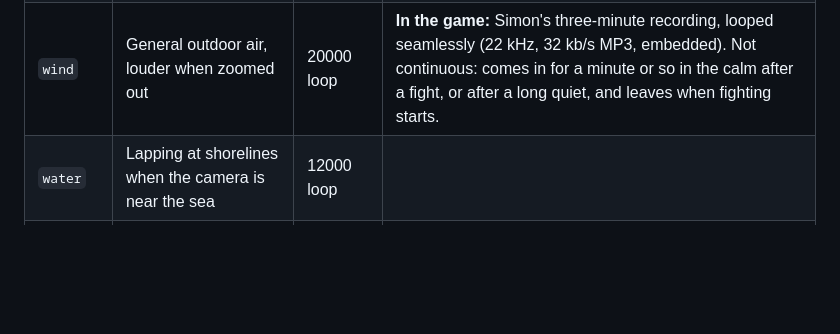
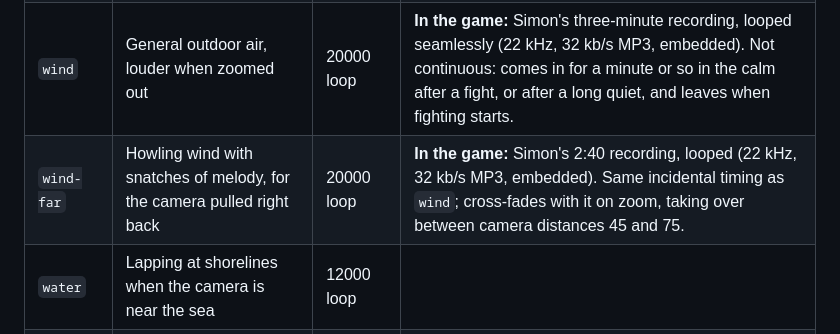
Before and after one commit to simonindelicate/wicker, a Markdown page: AUDIO-CUES.md, the part around the change. Drawn GitHub-style; blank space fills up the shorter version.

Commit message:
Audio cues: list the far-view wind bed
Co-Authored-By: Claude Opus 5.5 <noreply@anthropic.com>
Claude-Session: https://claude.ai/code/session_01DEMfLAty2wtvRmB9WBgvmN

```diff
--- a/AUDIO-CUES.md
+++ b/AUDIO-CUES.md
@@ -27,6 +27,7 @@ Each cue has an ID that will become its filename (for example `horn.ogg`). Where
 | `drone` | The constant bed under play (currently synthesised) | 30000 loop | Stereo. Low, slowly shifting, barely there. |
 | `drone-all` | The bed during All-against-all | 30000 loop | Stereo. The same bed, darker and more urgent; it will crossfade from `drone`. |
 | `wind` | General outdoor air, louder when zoomed out | 20000 loop | **In the game:** Simon's three-minute recording, looped seamlessly (22 kHz, 32 kb/s MP3, embedded). Not continuous: comes in for a minute or so in the calm after a fight, or after a long quiet, and leaves when fighting starts. |
+| `wind-far` | Howling wind with snatches of melody, for the camera pulled right back | 20000 loop | **In the game:** Simon's 2:40 recording, looped (22 kHz, 32 kb/s MP3, embedded). Same incidental timing as `wind`; cross-fades with it on zoom, taking over between camera distances 45 and 75. |
 | `water` | Lapping at shorelines when the camera is near the sea | 12000 loop | |
 | `forest` | Birds and leaves when the camera is over trees | 15000 loop | Should feel slightly wrong: too still, one bird too many. |
 
```
